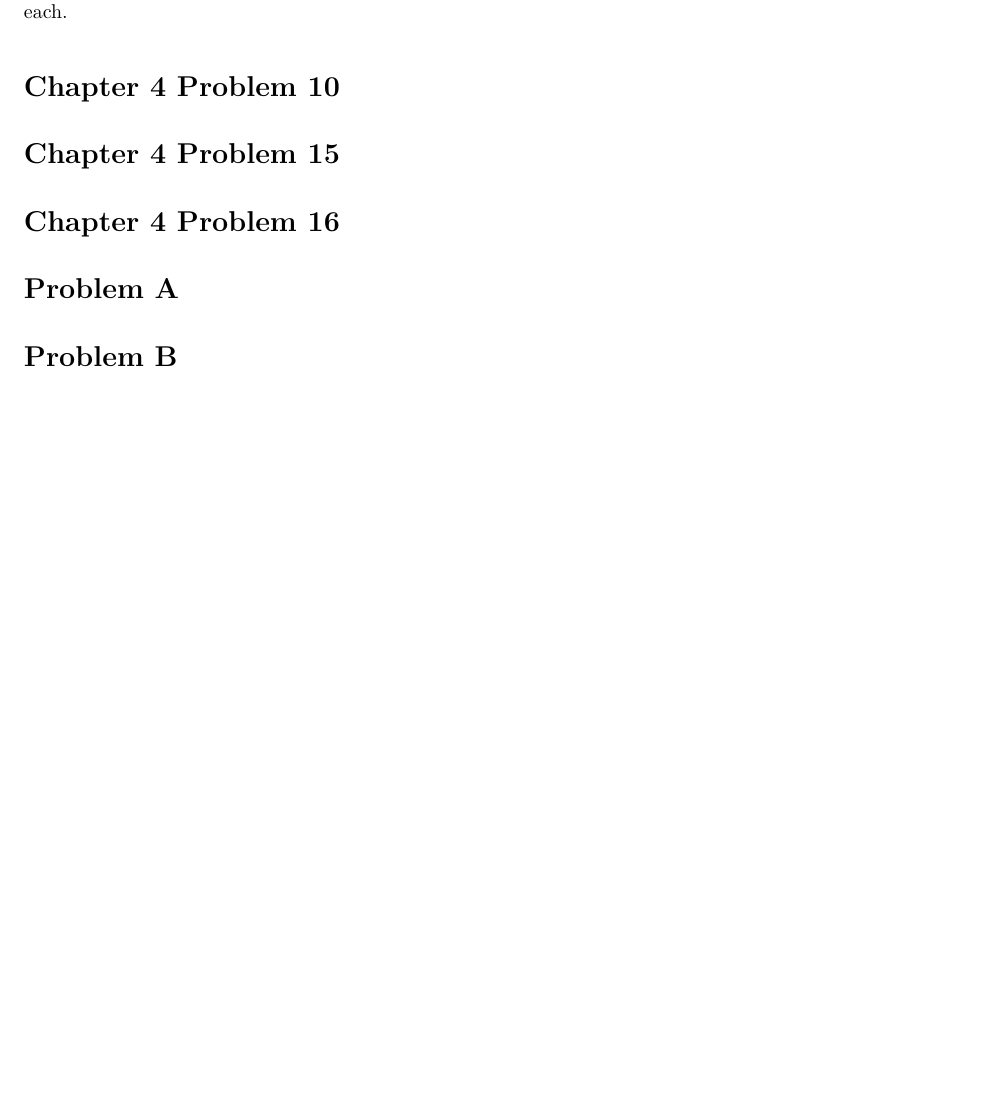
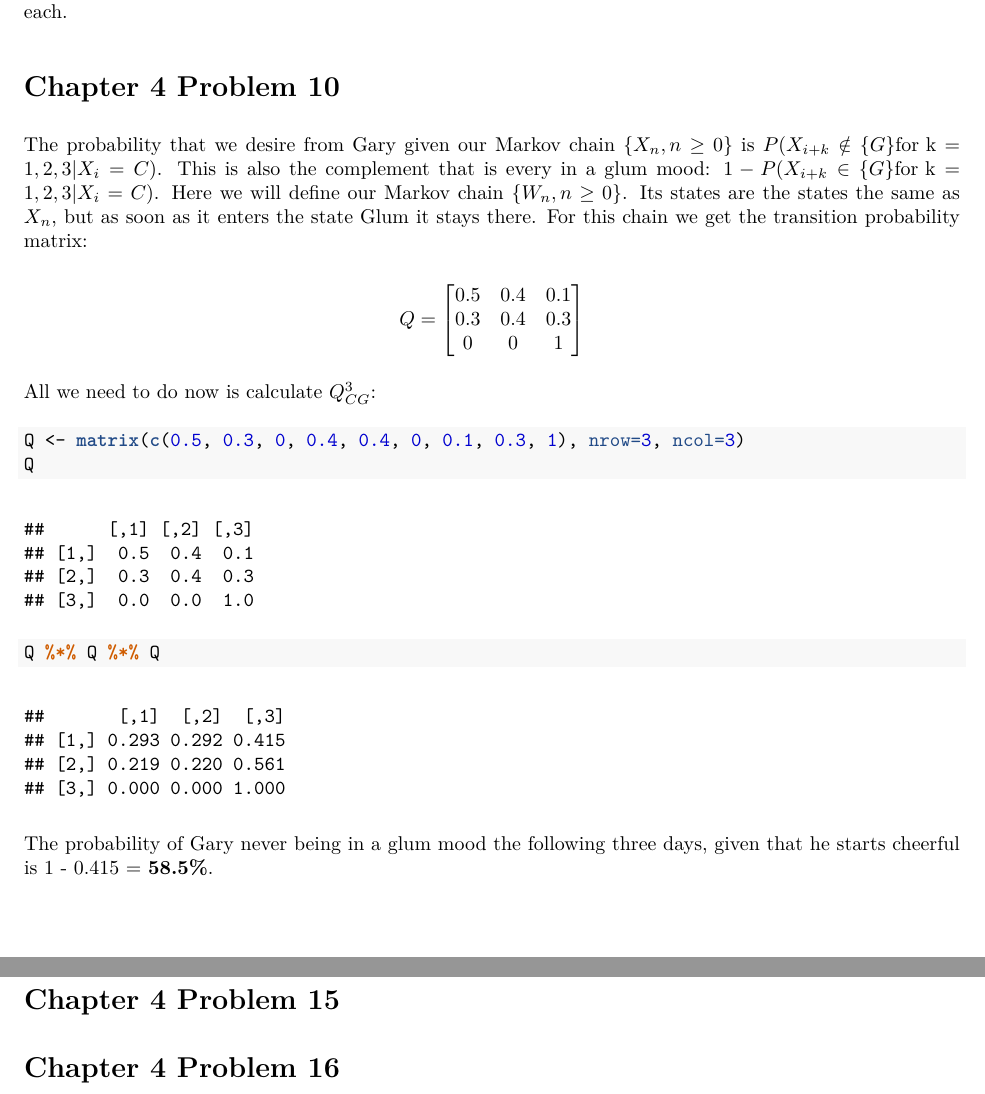
Before and after one commit to bevvvvv/FA2020-StochModel, an R Markdown document (HW05.Rmd): part of page 2 of 2 before the commit and two parts of pages 2 and 3 of 3 after it, the two joined at a grey line, cut so that both start at the same text, the shorter picture padded with empty space. The pictures show the output file HW05.pdf that the author committed with the source.

Commit message:
hw5 prob 10

````diff
--- a/HW05.Rmd
+++ b/HW05.Rmd
@@ -88,6 +88,28 @@ This gives us the probability $0 * 0.159 + 0.5 * 0.486 + 1 * 0.355 = 0.243 + 0.3
 
 # Chapter 4 Problem 10
 
+The probability that we desire from Gary given our Markov chain $\{X_n,n \geq 0\}$ is $P(X_{i+k} \notin  \{G\} \text{for k} = 1,2,3|X_i = C)$. This is also the complement that is every in a glum mood: $1 - P(X_{i+k} \in  \{G\} \text{for k} = 1,2,3|X_i = C)$.  Here we will define our Markov chain $\{W_n, n\geq 0\}$. Its states are the states the same as $X_n$, but as soon as it enters the state Glum it stays there. For this chain we get the transition probability matrix:
+
+$$
+Q =\begin{bmatrix}
+0.5 & 0.4 & 0.1 \\
+0.3 & 0.4 & 0.3 \\
+0 & 0 & 1
+\end{bmatrix}
+$$
+
+All we need to do now is calculate $Q^3_{CG}$:
+
+```{r}
+Q <- matrix(c(0.5, 0.3, 0, 0.4, 0.4, 0, 0.1, 0.3, 1), nrow=3, ncol=3)
+Q
+```
+```{r}
+Q %*% Q %*% Q
+```
+
+The probability of Gary never being in a glum mood the following three days, given that he starts cheerful is 1 - 0.415 = **58.5%**.
+
 # Chapter 4 Problem 15
 
 # Chapter 4 Problem 16
````
Also changed, not shown: HW05.pdf.
